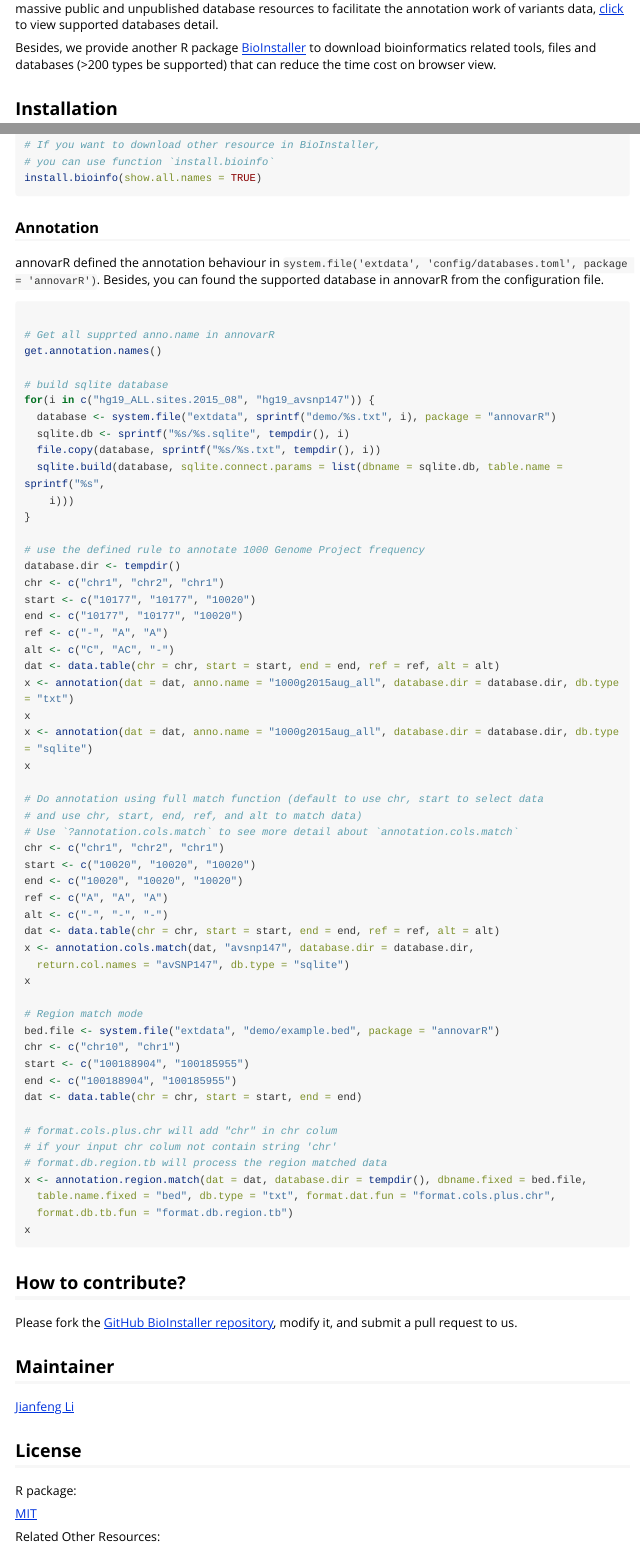
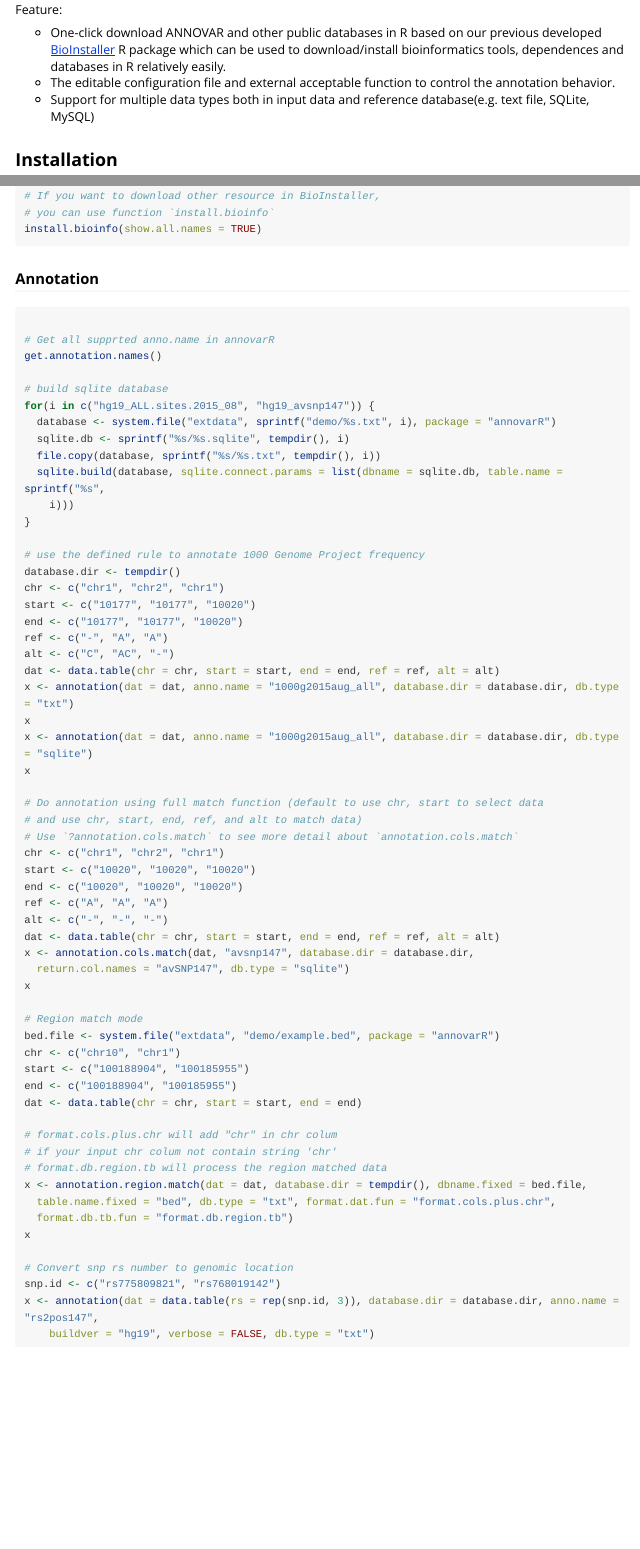
Before and after one commit to clindet/anor, an R Markdown document (vignettes/annovarR.Rmd): the page in a window 1100 px wide, from 240 px down before the commit and from 430 px down after it, and a second part further down, joined at a grey line. Rendered offline with R 4.5, knitr and Pandoc, with nearby package versions; the code chunks are not run, so their results and figures are left out; long lines of code are wrapped.

Commit message:
update README.md and vignettes

````diff
--- a/.travis.yml
+++ b/.travis.yml
@@ -17,11 +17,11 @@
   - ./run.sh bootstrap
 
 install:
-  - Rscript -e 'library("devtools");install_github("Miachol/annovarR")'
+  - Rscript -e 'library("devtools");install_github("JhuangLab/annovarR")'
 
 after_failure:
   - ./run.sh dump_logs
 
 after_success:
   - bash <(curl -s https://codecov.io/bash)
-  - Rscript -e 'library("covr"); covr::codecov(token = "f42215d2-4fe0-489f-9afe-4deb30f4dc49")'
+  - Rscript -e 'library("covr"); covr::codecov()'
--- a/vignettes/annovarR.Rmd
+++ b/vignettes/annovarR.Rmd
@@ -18,6 +18,5 @@
 
 ## Introduction
 
-[annovarR](https://github.com/JhuangLab/annovarR) is an novel genomic and transcriptome variants annotation tool. It collected and integrated massive public and unpublished database resources to facilitate the annotation work of variants data, [click](https://github.com/JhuangLab/BioInstaller/blob/master/inst/extdata/config/db/db_annovar.toml) to view supported databases detail.
+[annovarR](https://github.com/JhuangLab/annovarR) is a novel integrated open source tool to annotate genetic variants data based on [ANNOVAR](http://annovar.openbioinformatics.org/en/latest/) and other public annotation databases, such as [varcards](http://varcards.biols.ac.cn/), [REDIportal](http://srv00.recas.ba.infn.it/atlas/), .etc.
 
-Besides, we provide another R package [BioInstaller](https://github.com/JhuangLab/BioInstaller/) to download bioinformatics related tools, files and databases (>200 types be supported) that can reduce the time cost on browser view.
@@ -24,3 +27,8 @@
+Feature:
+
+-   One-click download ANNOVAR and other public databases in R based on our previous developed [BioInstaller](https://github.com/JhuangLab/BioInstaller) R package which can be used to download/install bioinformatics tools, dependences and databases in R relatively easily.
+-   The editable configuration file and external acceptable function to control the annotation behavior.
+-   Support for multiple data types both in input data and reference database(e.g. text file, SQLite, MySQL)
 
 ## Installation
 
@@ -74,8 +82,6 @@
 ```
 
 ### Annotation
-
-annovarR defined the annotation behaviour in `system.file('extdata', 'config/databases.toml', package = 'annovarR')`. Besides, you can found the supported database in annovarR from the configuration file.
 
 ```{r}
 
@@ -131,22 +137,9 @@
   table.name.fixed = "bed", db.type = "txt", format.dat.fun = "format.cols.plus.chr",
   format.db.tb.fun = "format.db.region.tb")
 x
+
+# Convert snp rs number to genomic location
+snp.id <- c("rs775809821", "rs768019142")
+x <- annotation(dat = data.table(rs = rep(snp.id, 3)), database.dir = database.dir, anno.name = "rs2pos147",
+    buildver = "hg19", verbose = FALSE, db.type = "txt")
 ```
-
-## How to contribute?
-
-Please fork the [GitHub BioInstaller repository](https://github.com/JhuangLab/annovarR), modify it, and submit a pull request to us.
-
-## Maintainer
-
-[Jianfeng Li](https://github.com/Miachol)
-
-## License
-
-R package:
-
-[MIT](https://en.wikipedia.org/wiki/MIT_License)
-
-Related Other Resources:
-
-[Creative Commons Attribution-NonCommercial-NoDerivatives 4.0 International License](https://creativecommons.org/licenses/by-nc-nd/4.0/)
````
Also changed, not shown: R/annovarR.R (+4 -2 lines), R/external_tools.R (+2 -0 lines), README.md, vignettes/annovarR.Rmd (6 more changed lines), 4 other files.
